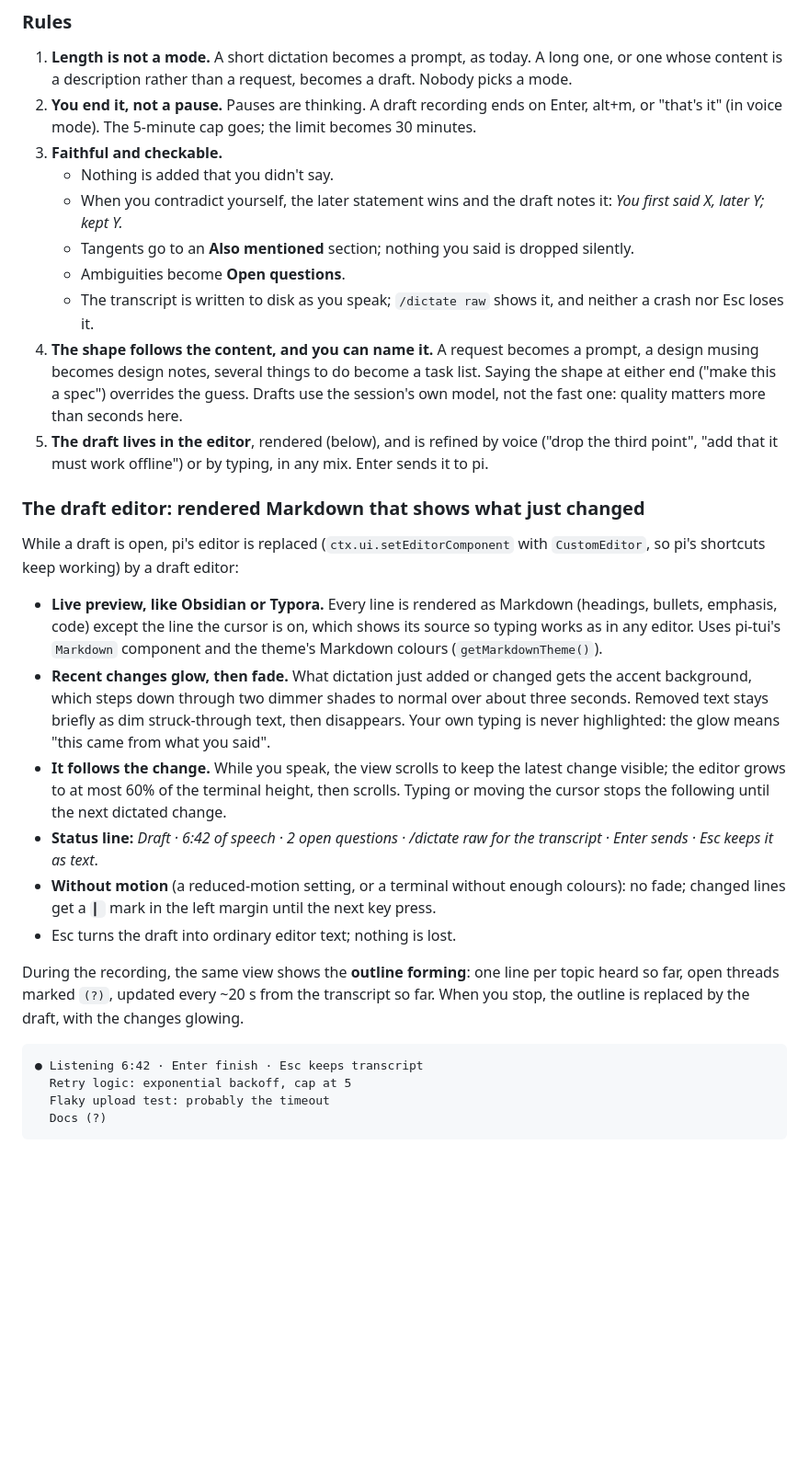
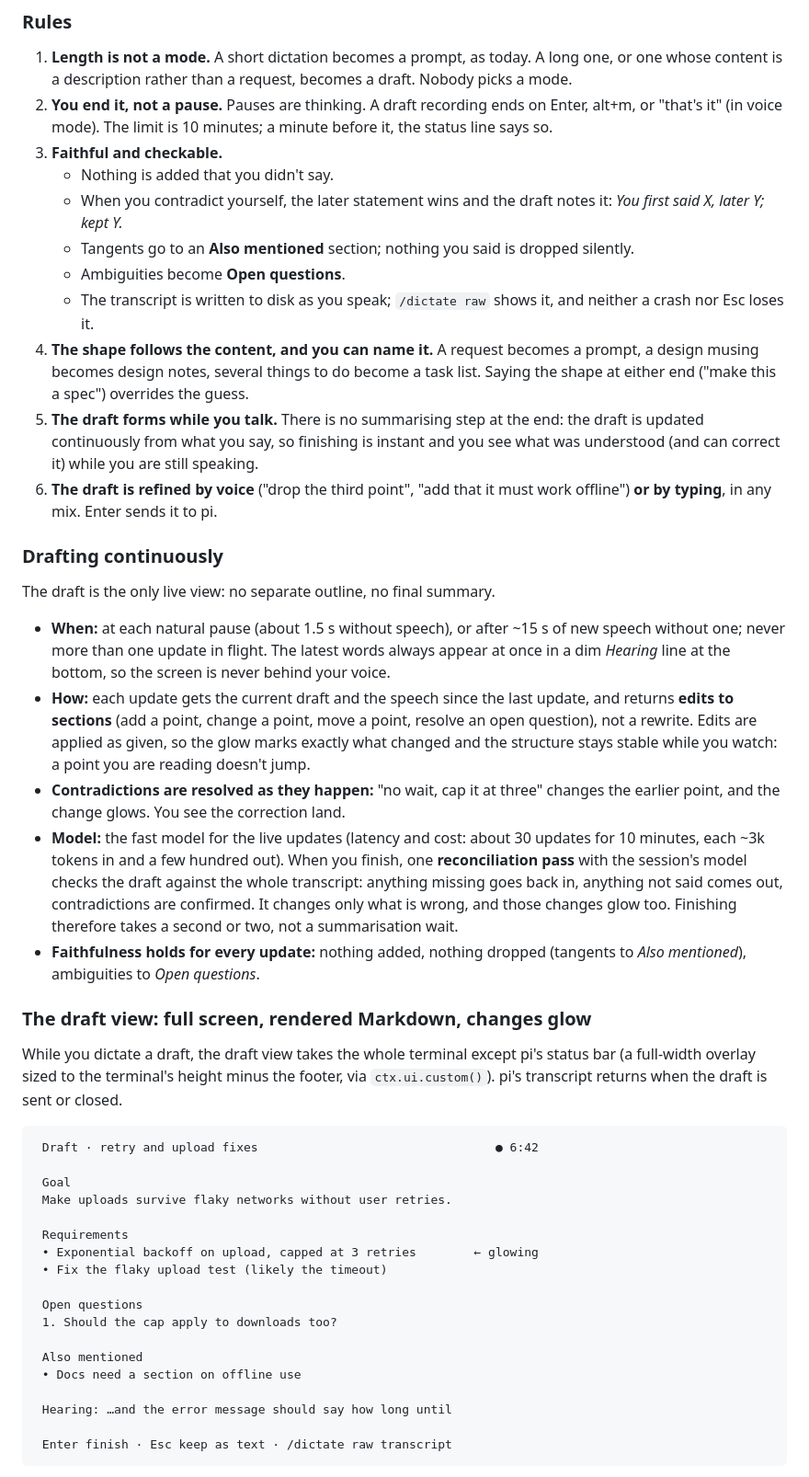
Before and after one commit to jkeskikangas/pi-mobile, a Markdown page: designs/voice-modalities.md, the part around one of its changes. Shown at 92% size. GitHub-like rendering; blank space fills up the shorter version.

Commit message:
Design: drafts form continuously, full-screen rendered draft view, 10-minute limit

````diff
--- a/designs/voice-modalities.md
+++ b/designs/voice-modalities.md
@@ -69,32 +69,48 @@ Talking for minutes is how people think through a feature, a bug or a design. Cl
 ### Rules
 
 1. **Length is not a mode.** A short dictation becomes a prompt, as today. A long one, or one whose content is a description rather than a request, becomes a draft. Nobody picks a mode.
-2. **You end it, not a pause.** Pauses are thinking. A draft recording ends on Enter, alt+m, or "that's it" (in voice mode). The 5-minute cap goes; the limit becomes 30 minutes.
+2. **You end it, not a pause.** Pauses are thinking. A draft recording ends on Enter, alt+m, or "that's it" (in voice mode). The limit is 10 minutes; a minute before it, the status line says so.
 3. **Faithful and checkable.**
    - Nothing is added that you didn't say.
    - When you contradict yourself, the later statement wins and the draft notes it: *You first said X, later Y; kept Y.*
    - Tangents go to an **Also mentioned** section; nothing you said is dropped silently.
    - Ambiguities become **Open questions**.
    - The transcript is written to disk as you speak; `/dictate raw` shows it, and neither a crash nor Esc loses it.
-4. **The shape follows the content, and you can name it.** A request becomes a prompt, a design musing becomes design notes, several things to do become a task list. Saying the shape at either end ("make this a spec") overrides the guess. Drafts use the session's own model, not the fast one: quality matters more than seconds here.
-5. **The draft lives in the editor**, rendered (below), and is refined by voice ("drop the third point", "add that it must work offline") or by typing, in any mix. Enter sends it to pi.
+4. **The shape follows the content, and you can name it.** A request becomes a prompt, a design musing becomes design notes, several things to do become a task list. Saying the shape at either end ("make this a spec") overrides the guess.
+5. **The draft forms while you talk.** There is no summarising step at the end: the draft is updated continuously from what you say, so finishing is instant and you see what was understood (and can correct it) while you are still speaking.
+6. **The draft is refined by voice** ("drop the third point", "add that it must work offline") **or by typing**, in any mix. Enter sends it to pi.
 
-### The draft editor: rendered Markdown that shows what just changed
+### Drafting continuously
 
-While a draft is open, pi's editor is replaced (`ctx.ui.setEditorComponent` with `CustomEditor`, so pi's shortcuts keep working) by a draft editor:
+The draft is the only live view: no separate outline, no final summary.
 
-- **Live preview, like Obsidian or Typora.** Every line is rendered as Markdown (headings, bullets, emphasis, code) except the line the cursor is on, which shows its source so typing works as in any editor. Uses pi-tui's `Markdown` component and the theme's Markdown colours (`getMarkdownTheme()`).
-- **Recent changes glow, then fade.** What dictation just added or changed gets the accent background, which steps down through two dimmer shades to normal over about three seconds. Removed text stays briefly as dim struck-through text, then disappears. Your own typing is never highlighted: the glow means "this came from what you said".
-- **It follows the change.** While you speak, the view scrolls to keep the latest change visible; the editor grows to at most 60% of the terminal height, then scrolls. Typing or moving the cursor stops the following until the next dictated change.
-- **Status line:** *Draft · 6:42 of speech · 2 open questions · /dictate raw for the transcript · Enter sends · Esc keeps it as text*.
-- **Without motion** (a reduced-motion setting, or a terminal without enough colours): no fade; changed lines get a `▎` mark in the left margin until the next key press.
-- Esc turns the draft into ordinary editor text; nothing is lost.
+- **When:** at each natural pause (about 1.5 s without speech), or after ~15 s of new speech without one; never more than one update in flight. The latest words always appear at once in a dim *Hearing* line at the bottom, so the screen is never behind your voice.
+- **How:** each update gets the current draft and the speech since the last update, and returns **edits to sections** (add a point, change a point, move a point, resolve an open question), not a rewrite. Edits are applied as given, so the glow marks exactly what changed and the structure stays stable while you watch: a point you are reading doesn't jump.
+- **Contradictions are resolved as they happen:** "no wait, cap it at three" changes the earlier point, and the change glows. You see the correction land.
+- **Model:** the fast model for the live updates (latency and cost: about 30 updates for 10 minutes, each ~3k tokens in and a few hundred out). When you finish, one **reconciliation pass** with the session's model checks the draft against the whole transcript: anything missing goes back in, anything not said comes out, contradictions are confirmed. It changes only what is wrong, and those changes glow too. Finishing therefore takes a second or two, not a summarisation wait.
+- **Faithfulness holds for every update:** nothing added, nothing dropped (tangents to *Also mentioned*), ambiguities to *Open questions*.
 
-During the recording, the same view shows the **outline forming**: one line per topic heard so far, open threads marked `(?)`, updated every ~20 s from the transcript so far. When you stop, the outline is replaced by the draft, with the changes glowing.
+### The draft view: full screen, rendered Markdown, changes glow
+
+While you dictate a draft, the draft view takes the whole terminal except pi's status bar (a full-width overlay sized to the terminal's height minus the footer, via `ctx.ui.custom()`). pi's transcript returns when the draft is sent or closed.
 
 ```
-● Listening 6:42 · Enter finish · Esc keeps transcript
-  Retry logic: exponential backoff, cap at 5
-  Flaky upload test: probably the timeout
-  Docs (?)
+ Draft · retry and upload fixes                                 ● 6:42
+
+ Goal
+ Make uploads survive flaky networks without user retries.
+
+ Requirements
+ • Exponential backoff on upload, capped at 3 retries        ← glowing
+ • Fix the flaky upload test (likely the timeout)
+
+ Open questions
+ 1. Should the cap apply to downloads too?
+
+ Also mentioned
+ • Docs need a section on offline use
+
+ Hearing: …and the error message should say how long until
+
+ Enter finish · Esc keep as text · /dictate raw transcript
 ```
````
Also changed, not shown: other parts of designs/voice-modalities.md (+18 -10 lines).
